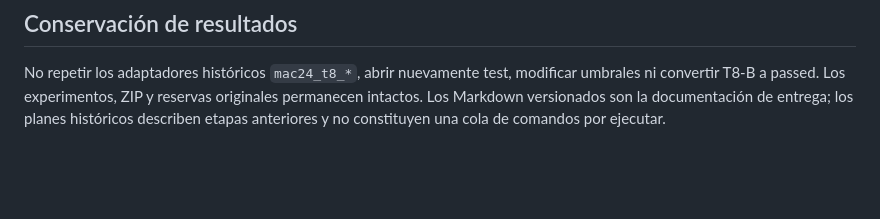
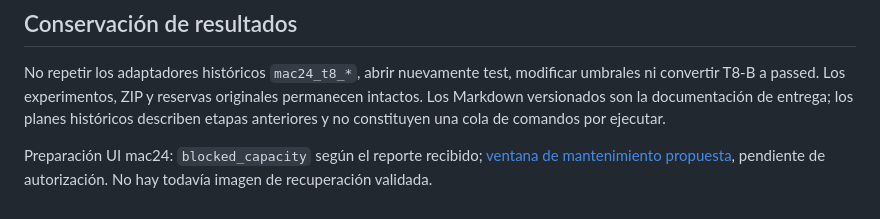
Before and after one commit to emilianodesu/clothing-recommendation, a Markdown page: docs/delivery-status.md, the part around the change. Rendered like a GitHub page; blank space fills up the shorter version.

```diff
--- a/docs/delivery-status.md
+++ b/docs/delivery-status.md
@@ -59,3 +59,5 @@ Se mantienen como límites declarados Linux/AMD64, otra cuenta de SO (requisito
 ## Conservación de resultados
 
 No repetir los adaptadores históricos `mac24_t8_*`, abrir nuevamente test, modificar umbrales ni convertir T8-B a passed. Los experimentos, ZIP y reservas originales permanecen intactos. Los Markdown versionados son la documentación de entrega; los planes históricos describen etapas anteriores y no constituyen una cola de comandos por ejecutar.
+
+Preparación UI mac24: `blocked_capacity` según el reporte recibido; [ventana de mantenimiento propuesta](mac24-ui-maintenance-plan.md), pendiente de autorización. No hay todavía imagen de recuperación validada.
```
Also changed, not shown: docs/mac24-ui-maintenance-plan.md (added, +35 -0 lines), docs/mac24-ui-recovery.md (+4 -0 lines).
